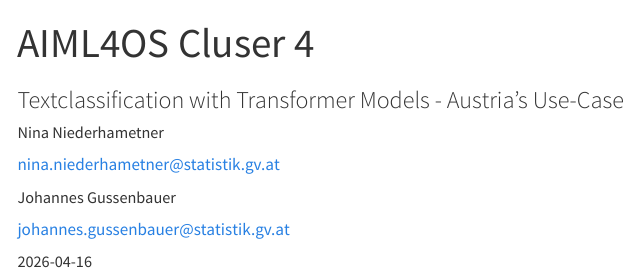
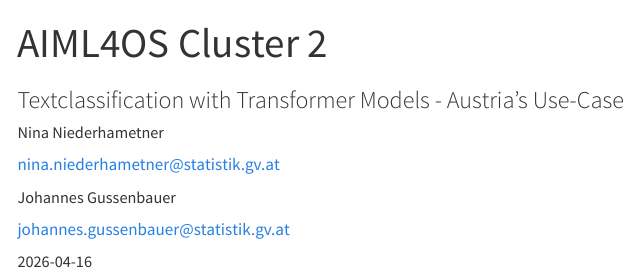
Before and after one commit to AIML4OS/WP10_Cluster2_TransformerClassification, a Quarto document (index.qmd): the page in a window 1100 px wide, from its top. Rendered offline with R 4.5, knitr and Pandoc in place of Quarto, with nearby package versions; menus at the side of the page are left out.

Commit message:
fix title

```diff
--- a/index.qmd
+++ b/index.qmd
@@ -1,5 +1,5 @@
 ---
-title: "AIML4OS Cluser 4" # See below for multilingual resource
+title: "AIML4OS Cluster 2" # See below for multilingual resource
 subtitle: "Textclassification with Transformer Models - Austria's Use-Case"
 include-before-body:
   - text: <img src="resources/cover/main2.png" style="max-width:900px;width:100%">
```
